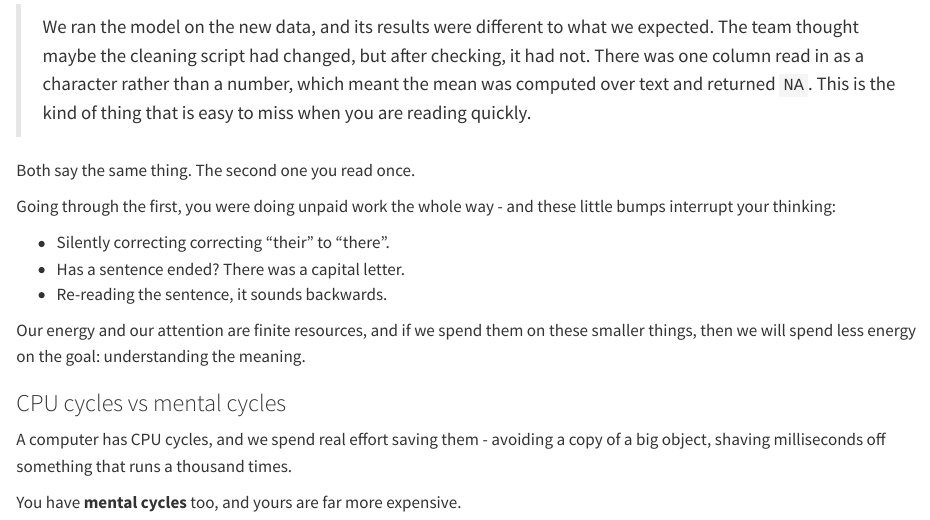
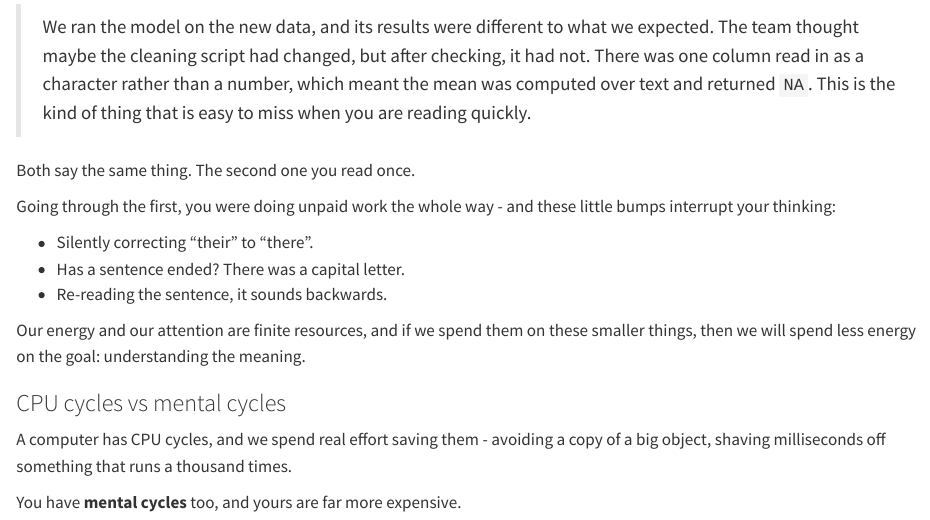
Before and after one commit to njtierney/rbestpractices, a Quarto document (code-style-and-readability.qmd): the page in a window 1100 px wide, from 2340 px down. Rendered offline with R 4.5, knitr and Pandoc in place of Quarto, with nearby package versions; long lines of code are wrapped.

Commit message:
fix typo

```diff
--- a/code-style-and-readability.qmd
+++ b/code-style-and-readability.qmd
@@ -73,7 +73,7 @@ Both say the same thing. The second one you read once.
 
 Going through the first, you were doing unpaid work the whole way - and these little bumps interrupt your thinking:
 
-- Silently correcting correcting "their" to "there".
+- Silently correcting "their" to "there".
 - Has a sentence ended? There was a capital letter.
 - Re-reading the sentence, it sounds backwards.
 
```
